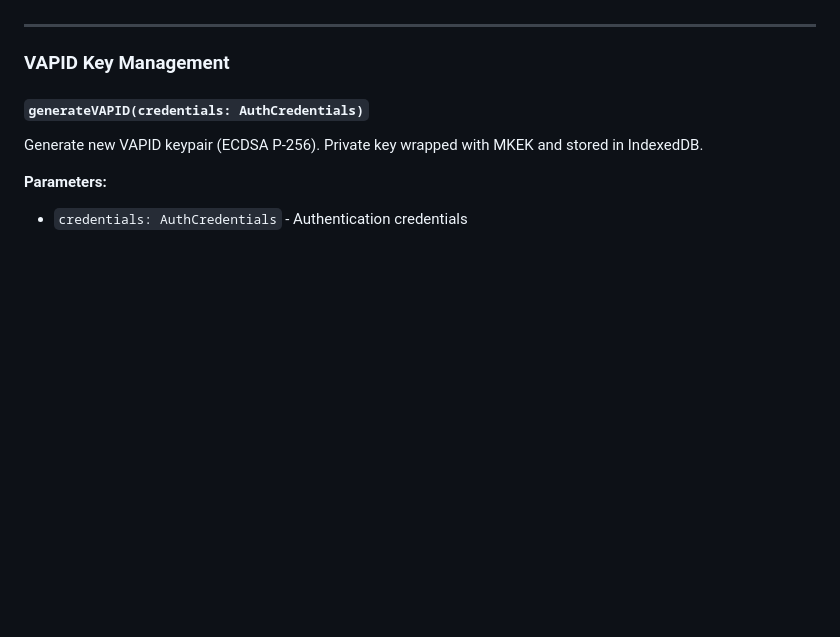
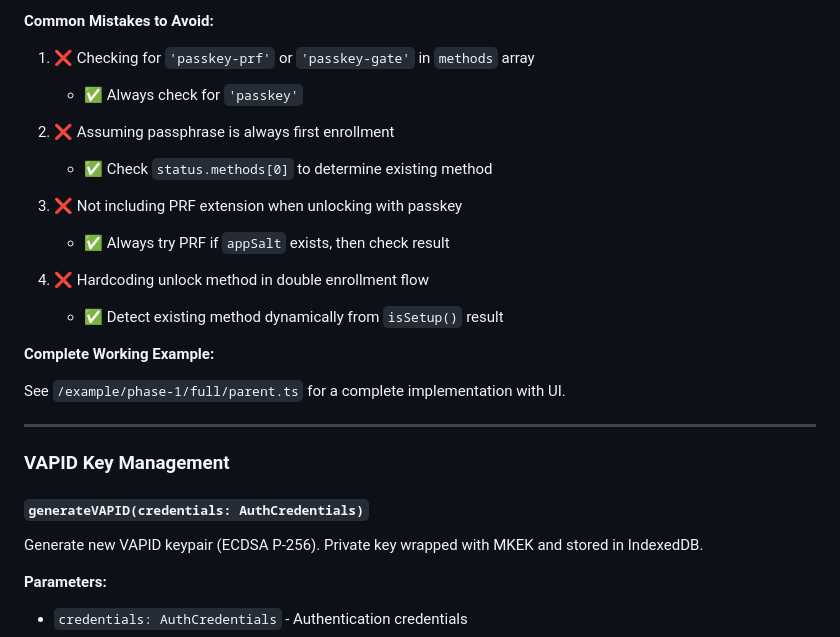
Before and after one commit to Lukium/ats-kms-enclave, a Markdown page: docs/API.md, the part around one of its changes. GitHub-like rendering; blank space fills up the shorter version.

```diff
--- a/docs/API.md
+++ b/docs/API.md
@@ -442,3 +630,20 @@ if (prfOutput) {
+**Common Mistakes to Avoid:**
+
+1. ❌ Checking for `'passkey-prf'` or `'passkey-gate'` in `methods` array
+   - ✅ Always check for `'passkey'`
+
+2. ❌ Assuming passphrase is always first enrollment
+   - ✅ Check `status.methods[0]` to determine existing method
+
+3. ❌ Not including PRF extension when unlocking with passkey
+   - ✅ Always try PRF if `appSalt` exists, then check result
+
+4. ❌ Hardcoding unlock method in double enrollment flow
+   - ✅ Detect existing method dynamically from `isSetup()` result
+
+**Complete Working Example:**
+
+See `/example/phase-1/full/parent.ts` for a complete implementation with UI.
 
 ---
 
```
Also changed, not shown: other parts of docs/API.md (+188 -0 lines).
